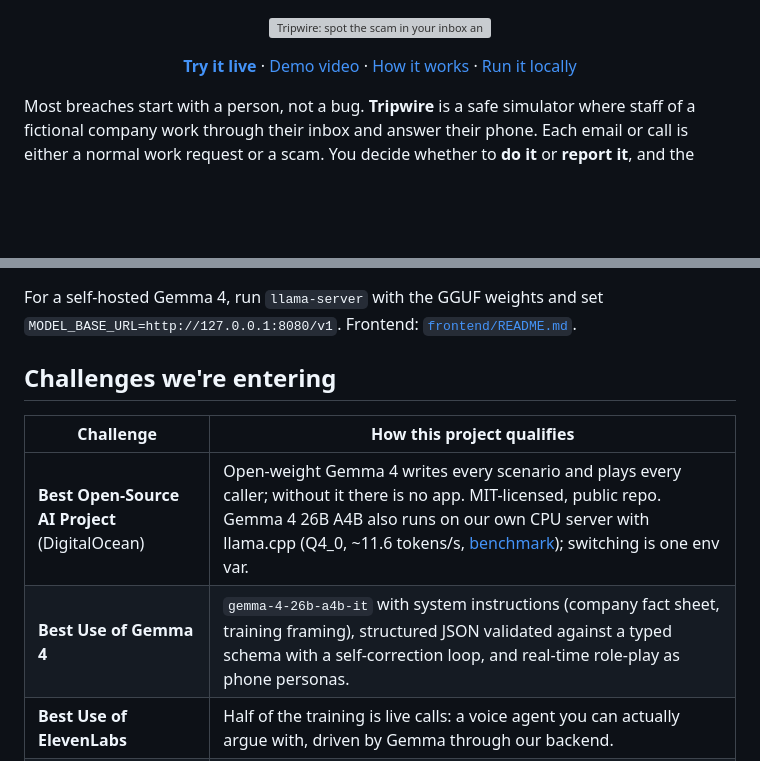
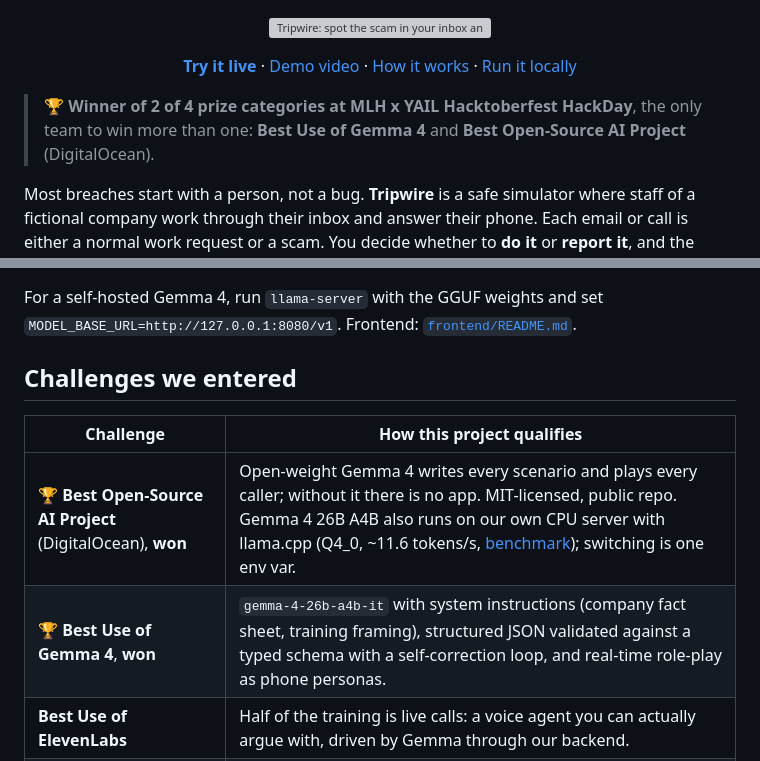
Before and after one commit to LPuehringerStudent/Hacktoberfest-2026, a Markdown page: README.md, 2 parts joined by grey strips. Drawn GitHub-style; blank space fills up the shorter version; grey boxes are pictures that could not be loaded.

Commit message:
docs(readme): add hackathon awards (#49)
Co-authored-by: Claude Opus 5.5 <noreply@anthropic.com>

```diff
--- a/README.md
+++ b/README.md
@@ -8,6 +8,9 @@
   <a href="#how-it-works">How it works</a> ·
   <a href="#run-it-locally">Run it locally</a>
 </p>
+
+> 🏆 **Winner of 2 of 4 prize categories at MLH x YAIL Hacktoberfest HackDay**, the only team to win more than one:
+> **Best Use of Gemma 4** and **Best Open-Source AI Project** (DigitalOcean).
 
 Most breaches start with a person, not a bug. **Tripwire** is a safe simulator where staff of a fictional company work through their inbox and answer their phone. Each email or call is either a normal work request or a scam. You decide whether to **do it** or **report it**, and the debrief shows exactly which red flags you caught or missed.
 
@@ -48,12 +51,12 @@ python3 scripts/generate_scenarios.py      # optional: regenerate the scenarios
 
 For a self-hosted Gemma 4, run `llama-server` with the GGUF weights and set `MODEL_BASE_URL=http://127.0.0.1:8080/v1`. Frontend: [`frontend/README.md`](frontend/README.md).
 
-## Challenges we're entering
+## Challenges we entered
 
 | Challenge | How this project qualifies |
 |---|---|
-| **Best Open-Source AI Project** (DigitalOcean) | Open-weight Gemma 4 writes every scenario and plays every caller; without it there is no app. MIT-licensed, public repo. Gemma 4 26B A4B also runs on our own CPU server with llama.cpp (Q4_0, ~11.6 tokens/s, [benchmark](docs/PLAN.md#model-hosting)); switching is one env var. |
-| **Best Use of Gemma 4** | `gemma-4-26b-a4b-it` with system instructions (company fact sheet, training framing), structured JSON validated against a typed schema with a self-correction loop, and real-time role-play as phone personas. <!-- TODO: function calling (end_call), if it works in the demo --> |
+| 🏆 **Best Open-Source AI Project** (DigitalOcean), **won** | Open-weight Gemma 4 writes every scenario and plays every caller; without it there is no app. MIT-licensed, public repo. Gemma 4 26B A4B also runs on our own CPU server with llama.cpp (Q4_0, ~11.6 tokens/s, [benchmark](docs/PLAN.md#model-hosting)); switching is one env var. |
+| 🏆 **Best Use of Gemma 4**, **won** | `gemma-4-26b-a4b-it` with system instructions (company fact sheet, training framing), structured JSON validated against a typed schema with a self-correction loop, and real-time role-play as phone personas. <!-- TODO: function calling (end_call), if it works in the demo --> |
 | **Best Use of ElevenLabs** | Half of the training is live calls: a voice agent you can actually argue with, driven by Gemma through our backend. |
 | **Best Use of Lovable** | The whole frontend (inbox, link hover, landing pages, attachment previews, call screen, debrief) is built in Lovable: <!-- TODO: Lovable repo URL -->. Mirrored into [`frontend/`](frontend/). |
 
```
